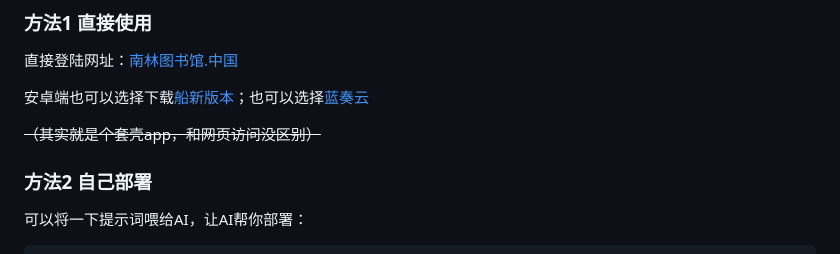
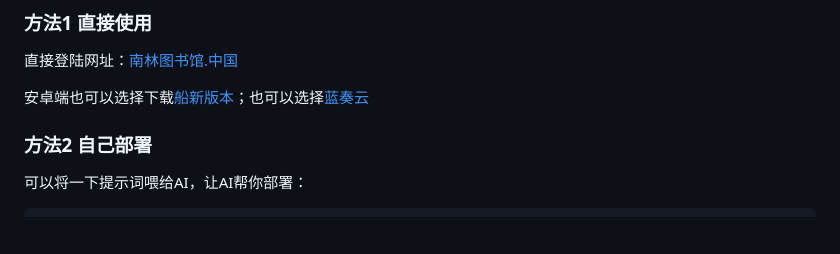
Before and after one commit to Musella0/NJFU-AutoLib, a Markdown page: README.md, the part around the change. Rendered like a GitHub page; blank space fills up the shorter version.

```diff
--- a/README.md
+++ b/README.md
@@ -17,8 +17,6 @@
 直接登陆网址：[南林图书馆.中国](https://南林图书馆.中国)
 
 安卓端也可以选择下载[船新版本](../../releases/latest)；也可以选择[蓝奏云](https://wwbqs.lanzouq.com/i2QPO411vl7g)
-
-~~（其实就是个套壳app，和网页访问没区别）~~
 
 ### 方法2 自己部署
 可以将一下提示词喂给AI，让AI帮你部署：
```
